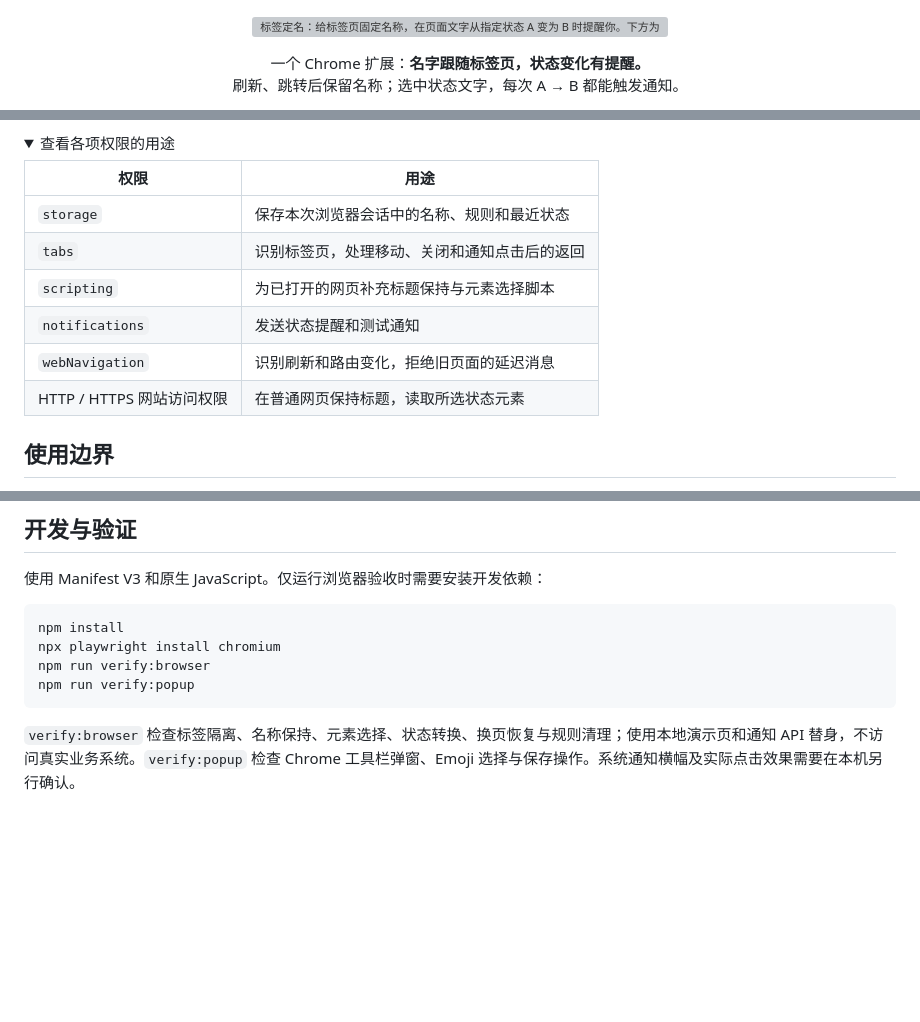
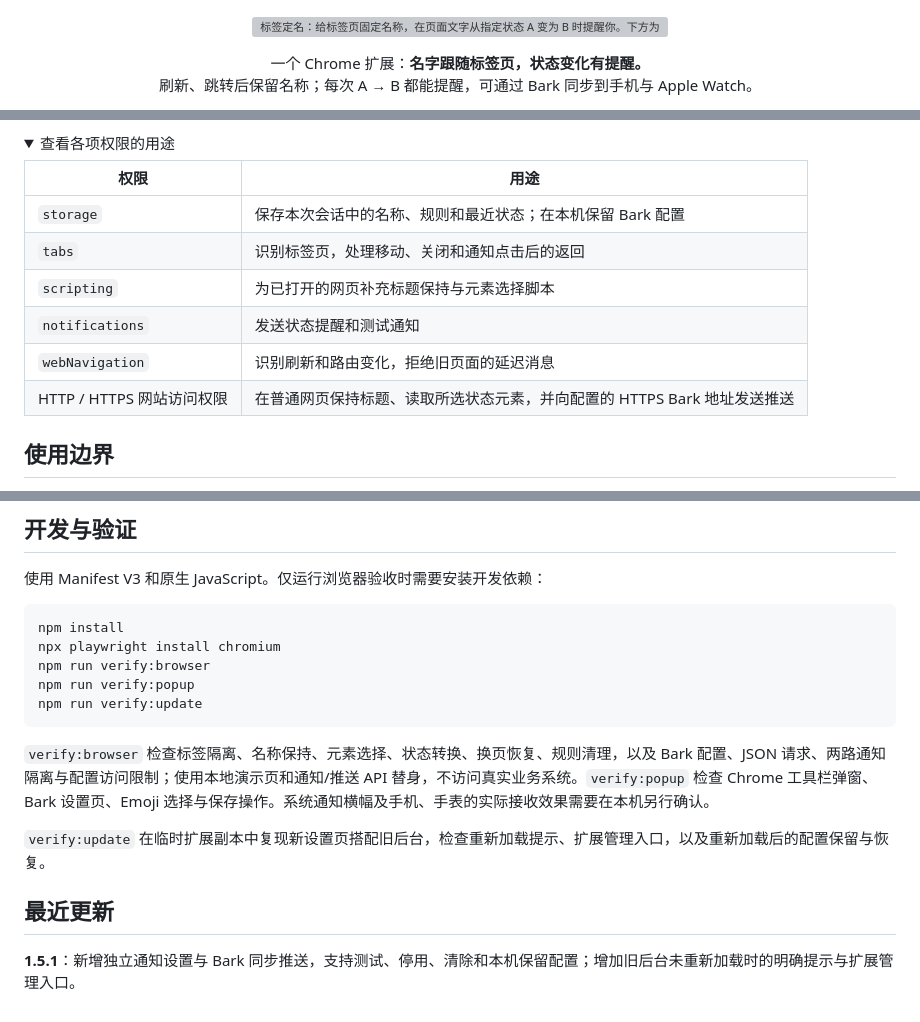
Before and after one commit to msunx/tab-name-lock, a Markdown page: README.md, 3 parts joined by grey strips. GitHub-like rendering; folded sections open; blank space fills up the shorter version; grey boxes are pictures that could not be loaded.

Commit message:
feat: add Bark notification settings and update README

````diff
--- a/README.md
+++ b/README.md
@@ -4,7 +4,7 @@
 
 <p align="center">
   一个 Chrome 扩展：<strong>名字跟随标签页，状态变化有提醒。</strong><br>
-  刷新、跳转后保留名称；选中状态文字，每次 A → B 都能触发通知。
+  刷新、跳转后保留名称；每次 A → B 都能提醒，可通过 Bark 同步到手机与 Apple Watch。
 </p>
 
 <p align="center">
@@ -92,12 +128,12 @@ macOS 快捷键：<kbd>Option</kbd> + <kbd>Shift</kbd> + <kbd>R</kbd>。其他
 
 | 权限 | 用途 |
 | --- | --- |
-| `storage` | 保存本次浏览器会话中的名称、规则和最近状态 |
+| `storage` | 保存本次会话中的名称、规则和最近状态；在本机保留 Bark 配置 |
 | `tabs` | 识别标签页，处理移动、关闭和通知点击后的返回 |
 | `scripting` | 为已打开的网页补充标题保持与元素选择脚本 |
 | `notifications` | 发送状态提醒和测试通知 |
 | `webNavigation` | 识别刷新和路由变化，拒绝旧页面的延迟消息 |
-| HTTP / HTTPS 网站访问权限 | 在普通网页保持标题，读取所选状态元素 |
+| HTTP / HTTPS 网站访问权限 | 在普通网页保持标题、读取所选状态元素，并向配置的 HTTPS Bark 地址发送推送 |
 
 </details>
 
@@ -118,6 +154,13 @@ npm install
 npx playwright install chromium
 npm run verify:browser
 npm run verify:popup
+npm run verify:update
 ```
 
-`verify:browser` 检查标签隔离、名称保持、元素选择、状态转换、换页恢复与规则清理；使用本地演示页和通知 API 替身，不访问真实业务系统。`verify:popup` 检查 Chrome 工具栏弹窗、Emoji 选择与保存操作。系统通知横幅及实际点击效果需要在本机另行确认。
+`verify:browser` 检查标签隔离、名称保持、元素选择、状态转换、换页恢复、规则清理，以及 Bark 配置、JSON 请求、两路通知隔离与配置访问限制；使用本地演示页和通知/推送 API 替身，不访问真实业务系统。`verify:popup` 检查 Chrome 工具栏弹窗、Bark 设置页、Emoji 选择与保存操作。系统通知横幅及手机、手表的实际接收效果需要在本机另行确认。
+
+`verify:update` 在临时扩展副本中复现新设置页搭配旧后台，检查重新加载提示、扩展管理入口，以及重新加载后的配置保留与恢复。
+
+## 最近更新
+
+**1.5.1**：新增独立通知设置与 Bark 同步推送，支持测试、停用、清除和本机保留配置；增加旧后台未重新加载时的明确提示与扩展管理入口。
````
Also changed, not shown: other parts of README.md (+39 -3 lines), assets/readme/bark-settings-dark.png (added), assets/readme/bark-settings-light.png (added), assets/readme/popup-dark.png, assets/readme/popup-light.png, 14 other files.
